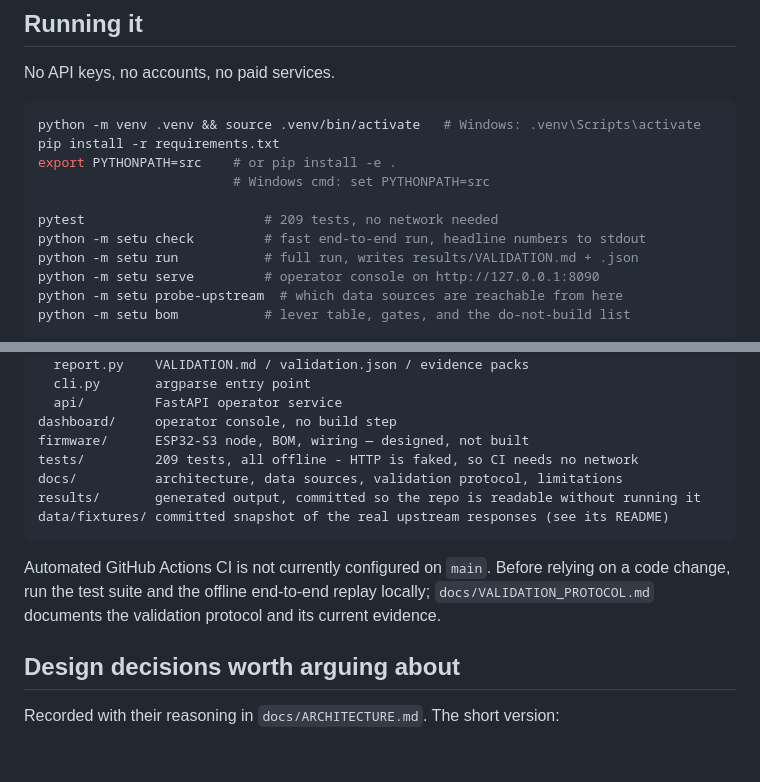
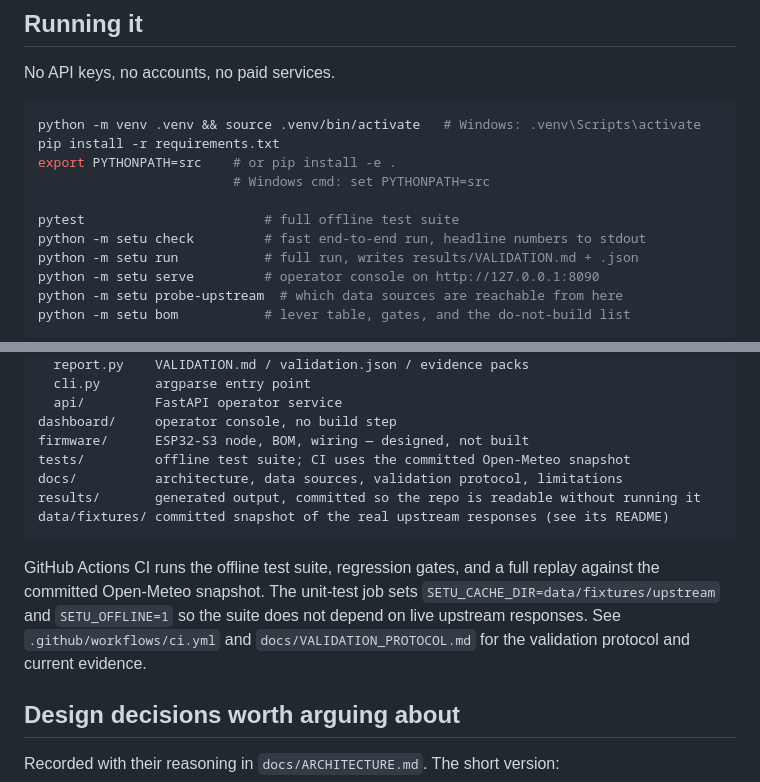
Before and after one commit to bhogesararam23/SETU, a Markdown page: README.md, 2 parts joined by grey strips. GitHub-like rendering; blank space fills up the shorter version.

Commit message:
Document the offline CI test setup

````diff
--- a/README.md
+++ b/README.md
@@ -133,7 +133,7 @@ pip install -r requirements.txt
 export PYTHONPATH=src    # or pip install -e .
                          # Windows cmd: set PYTHONPATH=src
 
-pytest                       # 209 tests, no network needed
+pytest                       # full offline test suite
 python -m setu check         # fast end-to-end run, headline numbers to stdout
 python -m setu run           # full run, writes results/VALIDATION.md + .json
 python -m setu serve         # operator console on http://127.0.0.1:8090
@@ -195,16 +195,17 @@ src/setu/
   api/         FastAPI operator service
 dashboard/     operator console, no build step
 firmware/      ESP32-S3 node, BOM, wiring — designed, not built
-tests/         209 tests, all offline - HTTP is faked, so CI needs no network
+tests/         offline test suite; CI uses the committed Open-Meteo snapshot
 docs/          architecture, data sources, validation protocol, limitations
 results/       generated output, committed so the repo is readable without running it
 data/fixtures/ committed snapshot of the real upstream responses (see its README)
 ```
 
-Automated GitHub Actions CI is not currently configured on `main`. Before
-relying on a code change, run the test suite and the offline end-to-end replay
-locally; `docs/VALIDATION_PROTOCOL.md` documents the validation protocol and
-its current evidence.
+GitHub Actions CI runs the offline test suite, regression gates, and a full
+replay against the committed Open-Meteo snapshot. The unit-test job sets
+`SETU_CACHE_DIR=data/fixtures/upstream` and `SETU_OFFLINE=1` so the suite does
+not depend on live upstream responses. See `.github/workflows/ci.yml` and
+`docs/VALIDATION_PROTOCOL.md` for the validation protocol and current evidence.
 
 ## Design decisions worth arguing about
 
````
